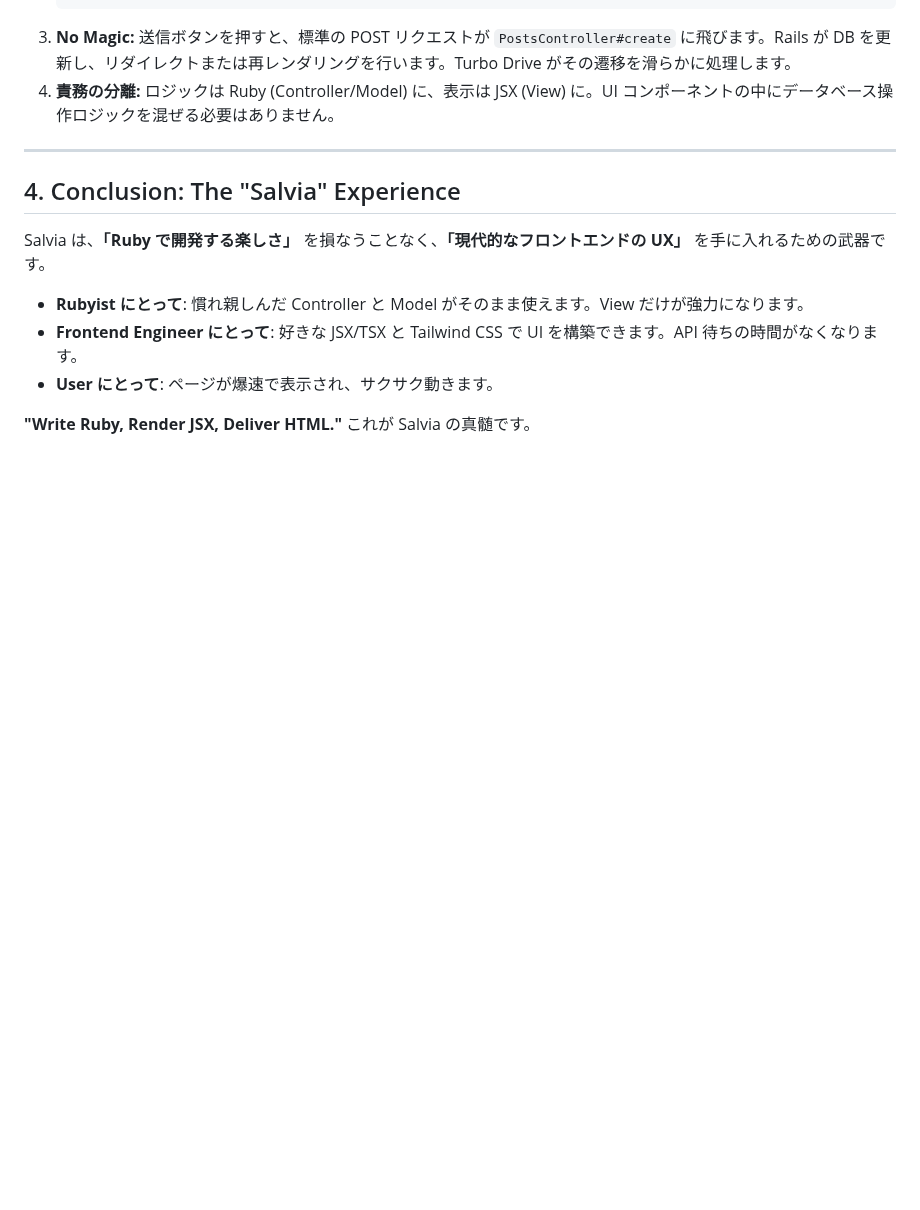
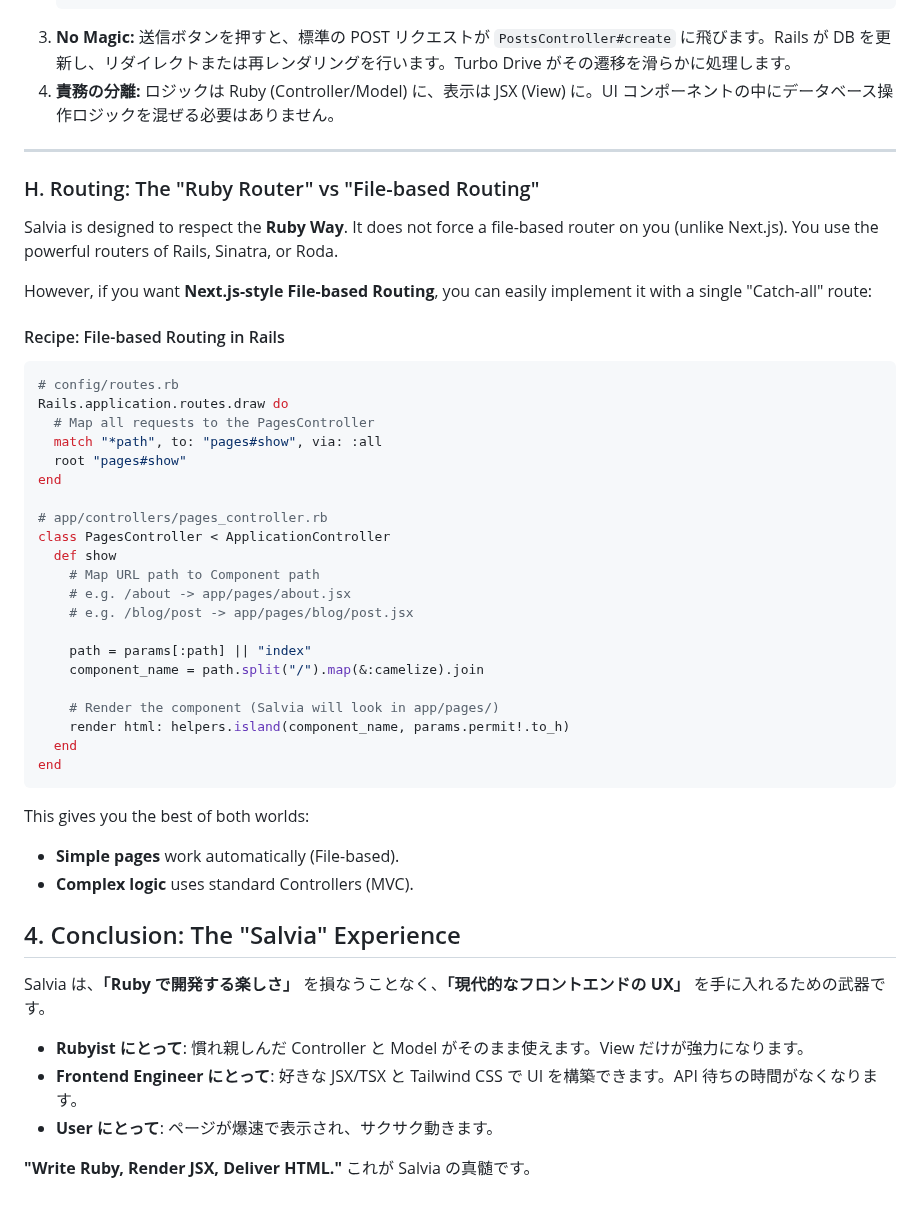
Before and after one commit to genfuru011/Salvia, a Markdown page: WisdomforSalvia.md, the part around the change. Rendered like a GitHub page; blank space fills up the shorter version.

Commit message:
Update WisdomforSalvia.md with File-based Routing recipe

````diff
--- a/WisdomforSalvia.md
+++ b/WisdomforSalvia.md
@@ -273,6 +273,43 @@ Next.js などのフレームワークでは、クライアントコンポーネ
 
 ---
 
+
+### H. Routing: The "Ruby Router" vs "File-based Routing"
+
+Salvia is designed to respect the **Ruby Way**. It does not force a file-based router on you (unlike Next.js). You use the powerful routers of Rails, Sinatra, or Roda.
+
+However, if you want **Next.js-style File-based Routing**, you can easily implement it with a single "Catch-all" route:
+
+#### Recipe: File-based Routing in Rails
+
+```ruby
+# config/routes.rb
+Rails.application.routes.draw do
+  # Map all requests to the PagesController
+  match "*path", to: "pages#show", via: :all
+  root "pages#show"
+end
+
+# app/controllers/pages_controller.rb
+class PagesController < ApplicationController
+  def show
+    # Map URL path to Component path
+    # e.g. /about -> app/pages/about.jsx
+    # e.g. /blog/post -> app/pages/blog/post.jsx
+
+    path = params[:path] || "index"
+    component_name = path.split("/").map(&:camelize).join
+
+    # Render the component (Salvia will look in app/pages/)
+    render html: helpers.island(component_name, params.permit!.to_h)
+  end
+end
+```
+
+This gives you the best of both worlds:
+- **Simple pages** work automatically (File-based).
+- **Complex logic** uses standard Controllers (MVC).
+
 ## 4. Conclusion: The "Salvia" Experience
 
 Salvia は、**「Ruby で開発する楽しさ」** を損なうことなく、**「現代的なフロントエンドの UX」** を手に入れるための武器です。
````
